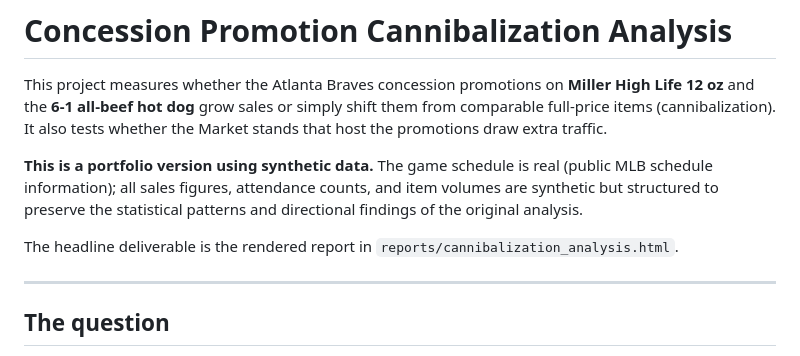
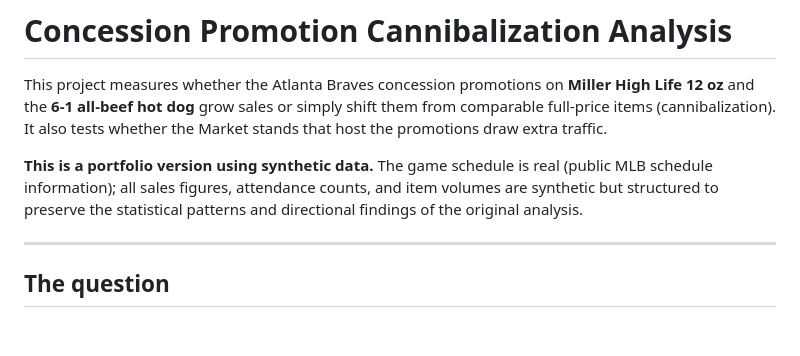
Before and after one commit to joshpom/concession-promotion-cannibalization, a Markdown page: README.md, the part around the change. GitHub-like rendering; blank space fills up the shorter version.

```diff
--- a/README.md
+++ b/README.md
@@ -7,8 +7,6 @@ and the **6-1 all-beef hot dog** grow sales or simply shift them from comparable
 **This is a portfolio version using synthetic data.** The game schedule is real (public MLB schedule
 information); all sales figures, attendance counts, and item volumes are synthetic but structured to
 preserve the statistical patterns and directional findings of the original analysis.
-
-The headline deliverable is the rendered report in `reports/cannibalization_analysis.html`.
 
 ---
 
```
